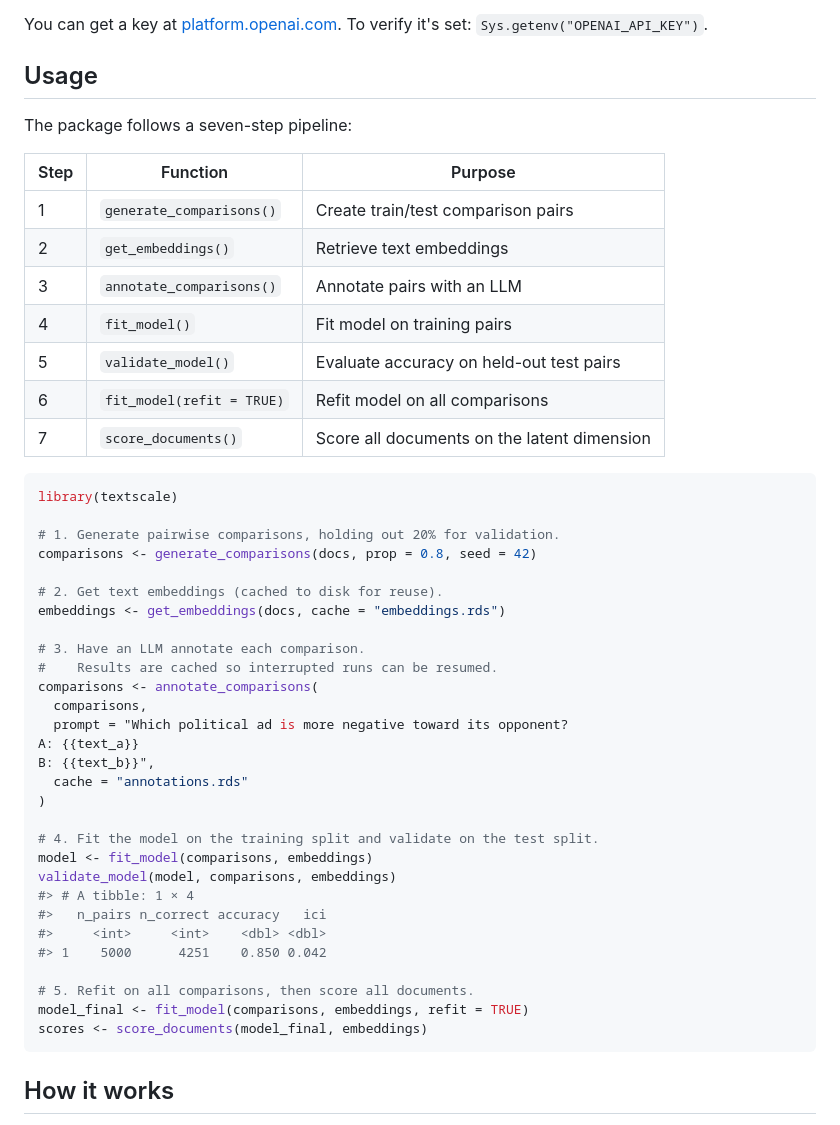
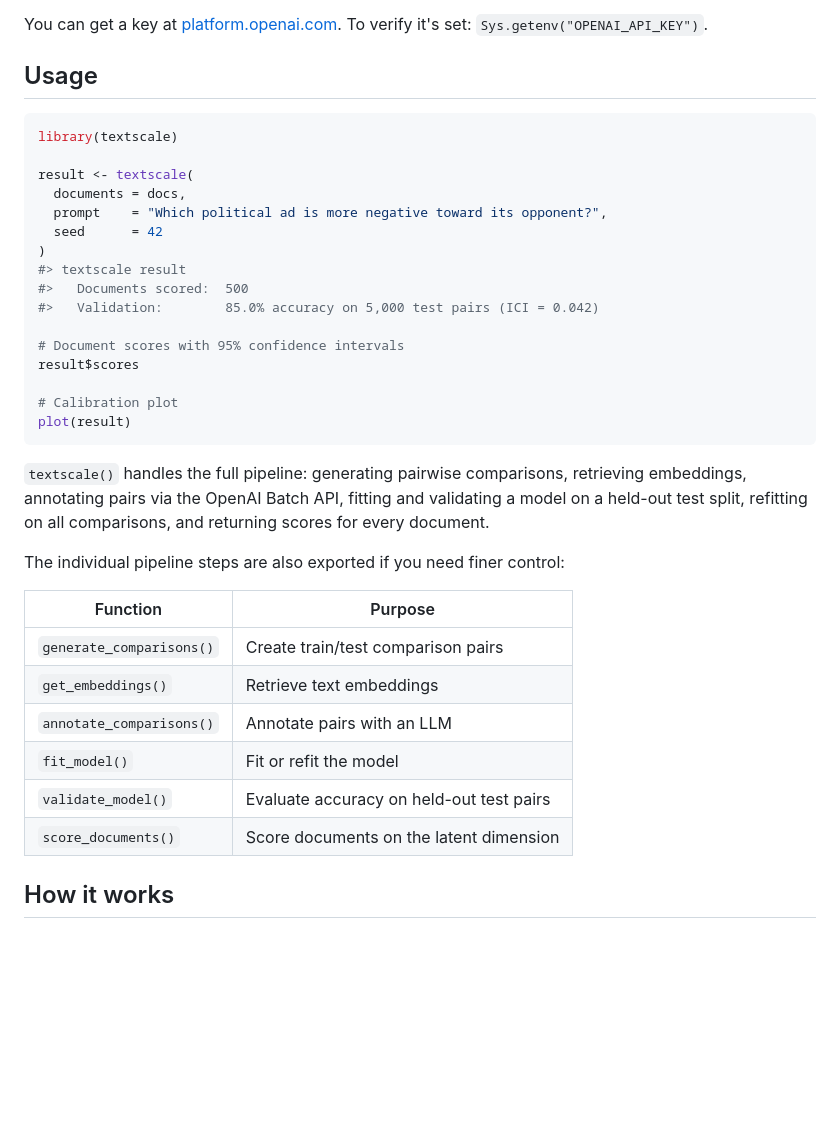
Before and after one commit to joeornstein/textscale, a Markdown page: README.md, the part around the change. Drawn GitHub-style; blank space fills up the shorter version.

Commit message:
docs: simplify README usage example to use textscale() directly

````diff
--- a/README.md
+++ b/README.md
@@ -36,49 +36,40 @@ To verify it's set: `Sys.getenv("OPENAI_API_KEY")`.
 
 ## Usage
 
-The package follows a seven-step pipeline:
-
-| Step | Function | Purpose |
-|------|----------|---------|
-| 1 | `generate_comparisons()` | Create train/test comparison pairs |
-| 2 | `get_embeddings()` | Retrieve text embeddings |
-| 3 | `annotate_comparisons()` | Annotate pairs with an LLM |
-| 4 | `fit_model()` | Fit model on training pairs |
-| 5 | `validate_model()` | Evaluate accuracy on held-out test pairs |
-| 6 | `fit_model(refit = TRUE)` | Refit model on all comparisons |
-| 7 | `score_documents()` | Score all documents on the latent dimension |
-
 ```r
 library(textscale)
 
-# 1. Generate pairwise comparisons, holding out 20% for validation.
-comparisons <- generate_comparisons(docs, prop = 0.8, seed = 42)
+result <- textscale(
+  documents = docs,
+  prompt    = "Which political ad is more negative toward its opponent?",
+  seed      = 42
+)
+#> textscale result
+#>   Documents scored:  500
+#>   Validation:        85.0% accuracy on 5,000 test pairs (ICI = 0.042)
 
-# 2. Get text embeddings (cached to disk for reuse).
-embeddings <- get_embeddings(docs, cache = "embeddings.rds")
+# Document scores with 95% confidence intervals
+result$scores
 
-# 3. Have an LLM annotate each comparison.
-#    Results are cached so interrupted runs can be resumed.
-comparisons <- annotate_comparisons(
-  comparisons,
-  prompt = "Which political ad is more negative toward its opponent?
-A: {{text_a}}
-B: {{text_b}}",
-  cache = "annotations.rds"
-)
+# Calibration plot
+plot(result)
+```
 
-# 4. Fit the model on the training split and validate on the test split.
-model <- fit_model(comparisons, embeddings)
-validate_model(model, comparisons, embeddings)
-#> # A tibble: 1 × 4
-#>   n_pairs n_correct accuracy   ici
-#>     <int>     <int>    <dbl> <dbl>
-#> 1    5000      4251    0.850 0.042
+`textscale()` handles the full pipeline: generating pairwise comparisons,
+retrieving embeddings, annotating pairs via the OpenAI Batch API, fitting
+and validating a model on a held-out test split, refitting on all
+comparisons, and returning scores for every document.
 
-# 5. Refit on all comparisons, then score all documents.
-model_final <- fit_model(comparisons, embeddings, refit = TRUE)
-scores <- score_documents(model_final, embeddings)
-```
+The individual pipeline steps are also exported if you need finer control:
+
+| Function | Purpose |
+|----------|---------|
+| `generate_comparisons()` | Create train/test comparison pairs |
+| `get_embeddings()` | Retrieve text embeddings |
+| `annotate_comparisons()` | Annotate pairs with an LLM |
+| `fit_model()` | Fit or refit the model |
+| `validate_model()` | Evaluate accuracy on held-out test pairs |
+| `score_documents()` | Score documents on the latent dimension |
 
 ## How it works
 
````
